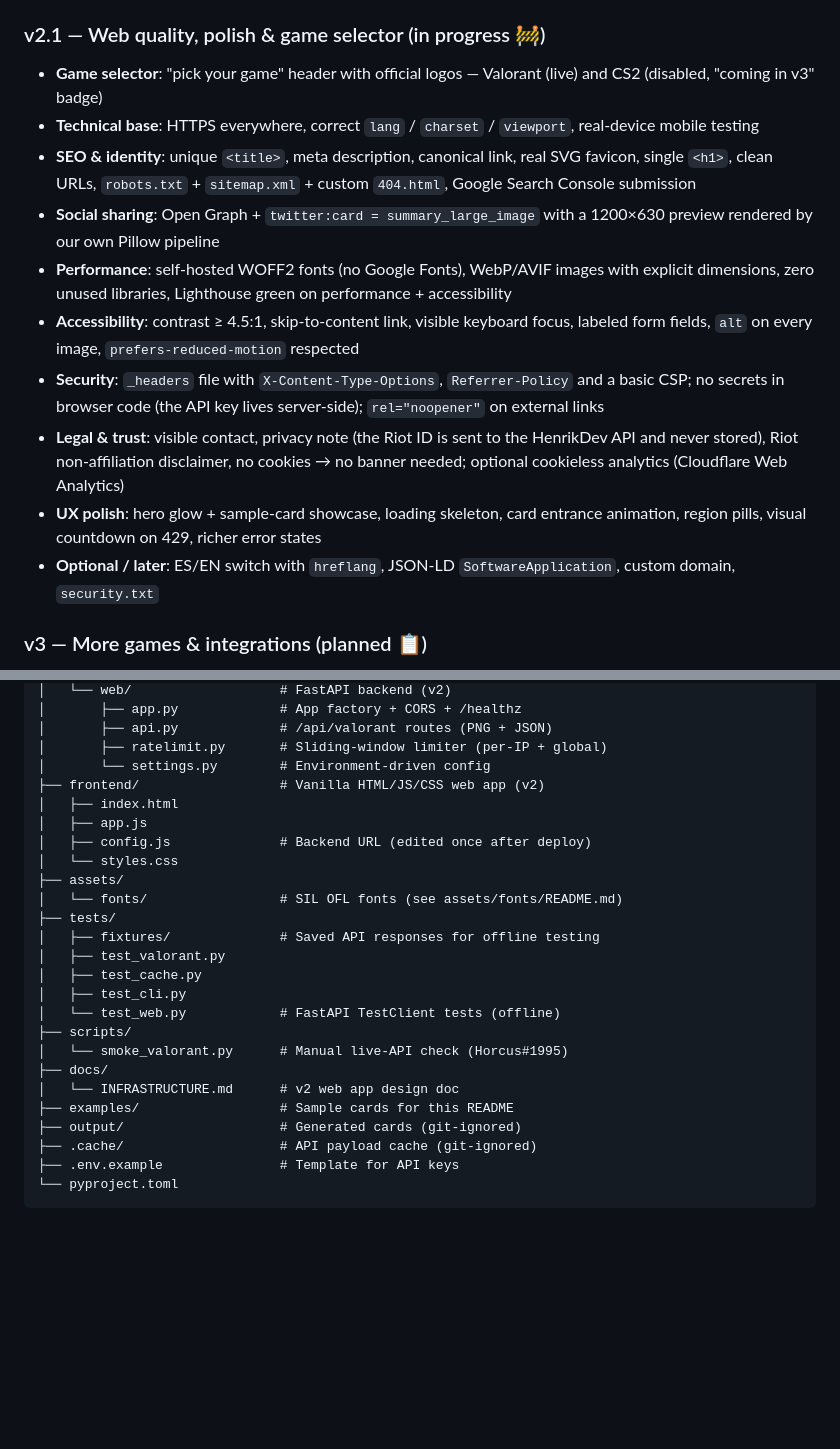
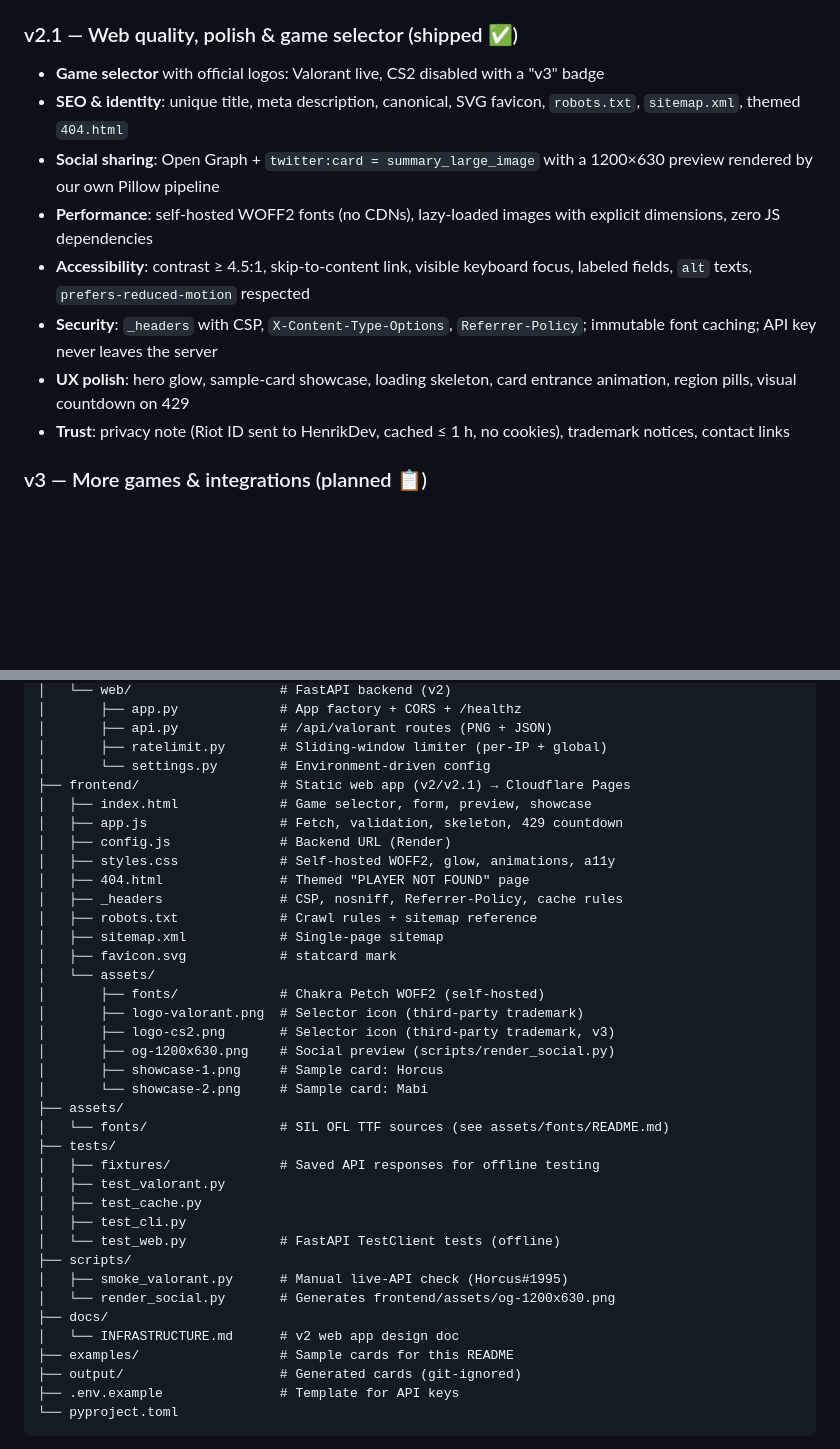
Before and after one commit to angelclassasir/statcard, a Markdown page: README.md, 2 parts joined by grey strips. GitHub-like rendering; blank space fills up the shorter version.

Commit message:
docs: mark v2.1 as shipped; refresh project structure and trademark notices

````diff
--- a/README.md
+++ b/README.md
@@ -67,18 +67,17 @@
 - Production: backend on Render free tier (keep-awake pinger) + frontend on Cloudflare Pages → [statcard.pages.dev](https://statcard.pages.dev)
 - Design doc: [`docs/INFRASTRUCTURE.md`](docs/INFRASTRUCTURE.md)
 
-### v2.1 — Web quality, polish & game selector (in progress 🚧)
+### v2.1 — Web quality, polish & game selector (shipped ✅)
 
-- **Game selector**: "pick your game" header with official logos — Valorant (live) and CS2 (disabled, "coming in v3" badge)
-- **Technical base**: HTTPS everywhere, correct `lang` / `charset` / `viewport`, real-device mobile testing
-- **SEO & identity**: unique `<title>`, meta description, canonical link, real SVG favicon, single `<h1>`, clean URLs, `robots.txt` + `sitemap.xml` + custom `404.html`, Google Search Console submission
+- **Game selector** with official logos: Valorant live, CS2 disabled with a "v3" badge
+- **SEO & identity**: unique title, meta description, canonical, SVG favicon, `robots.txt`, `sitemap.xml`, themed `404.html`
 - **Social sharing**: Open Graph + `twitter:card = summary_large_image` with a 1200×630 preview rendered by our own Pillow pipeline
-- **Performance**: self-hosted WOFF2 fonts (no Google Fonts), WebP/AVIF images with explicit dimensions, zero unused libraries, Lighthouse green on performance + accessibility
-- **Accessibility**: contrast ≥ 4.5:1, skip-to-content link, visible keyboard focus, labeled form fields, `alt` on every image, `prefers-reduced-motion` respected
-- **Security**: `_headers` file with `X-Content-Type-Options`, `Referrer-Policy` and a basic CSP; no secrets in browser code (the API key lives server-side); `rel="noopener"` on external links
-- **Legal & trust**: visible contact, privacy note (the Riot ID is sent to the HenrikDev API and never stored), Riot non-affiliation disclaimer, no cookies → no banner needed; optional cookieless analytics (Cloudflare Web Analytics)
-- **UX polish**: hero glow + sample-card showcase, loading skeleton, card entrance animation, region pills, visual countdown on 429, richer error states
-- **Optional / later**: ES/EN switch with `hreflang`, JSON-LD `SoftwareApplication`, custom domain, `security.txt`
+- **Performance**: self-hosted WOFF2 fonts (no CDNs), lazy-loaded images with explicit dimensions, zero JS dependencies
+- **Accessibility**: contrast ≥ 4.5:1, skip-to-content link, visible keyboard focus, labeled fields, `alt` texts, `prefers-reduced-motion` respected
+- **Security**: `_headers` with CSP, `X-Content-Type-Options`, `Referrer-Policy`; immutable font caching; API key never leaves the server
+- **UX polish**: hero glow, sample-card showcase, loading skeleton, card entrance animation, region pills, visual countdown on 429
+- **Trust**: privacy note (Riot ID sent to HenrikDev, cached ≤ 1 h, no cookies), trademark notices, contact links
+
 
 ### v3 — More games & integrations (planned 📋)
 
@@ -167,13 +166,25 @@ statcard/
 │       ├── api.py             # /api/valorant routes (PNG + JSON)
 │       ├── ratelimit.py       # Sliding-window limiter (per-IP + global)
 │       └── settings.py        # Environment-driven config
-├── frontend/                  # Vanilla HTML/JS/CSS web app (v2)
-│   ├── index.html
-│   ├── app.js
-│   ├── config.js              # Backend URL (edited once after deploy)
-│   └── styles.css
+├── frontend/                  # Static web app (v2/v2.1) → Cloudflare Pages
+│   ├── index.html             # Game selector, form, preview, showcase
+│   ├── app.js                 # Fetch, validation, skeleton, 429 countdown
+│   ├── config.js              # Backend URL (Render)
+│   ├── styles.css             # Self-hosted WOFF2, glow, animations, a11y
+│   ├── 404.html               # Themed "PLAYER NOT FOUND" page
+│   ├── _headers               # CSP, nosniff, Referrer-Policy, cache rules
+│   ├── robots.txt             # Crawl rules + sitemap reference
+│   ├── sitemap.xml            # Single-page sitemap
+│   ├── favicon.svg            # statcard mark
+│   └── assets/
+│       ├── fonts/             # Chakra Petch WOFF2 (self-hosted)
+│       ├── logo-valorant.png  # Selector icon (third-party trademark)
+│       ├── logo-cs2.png       # Selector icon (third-party trademark, v3)
+│       ├── og-1200x630.png    # Social preview (scripts/render_social.py)
+│       ├── showcase-1.png     # Sample card: Horcus
+│       └── showcase-2.png     # Sample card: Mabi
 ├── assets/
-│   └── fonts/                 # SIL OFL fonts (see assets/fonts/README.md)
+│   └── fonts/                 # SIL OFL TTF sources (see assets/fonts/README.md)
 ├── tests/
 │   ├── fixtures/              # Saved API responses for offline testing
 │   ├── test_valorant.py
@@ -181,12 +192,12 @@ statcard/
 │   ├── test_cli.py
 │   └── test_web.py            # FastAPI TestClient tests (offline)
 ├── scripts/
-│   └── smoke_valorant.py      # Manual live-API check (Horcus#1995)
+│   ├── smoke_valorant.py      # Manual live-API check (Horcus#1995)
+│   └── render_social.py       # Generates frontend/assets/og-1200x630.png
 ├── docs/
 │   └── INFRASTRUCTURE.md      # v2 web app design doc
 ├── examples/                  # Sample cards for this README
 ├── output/                    # Generated cards (git-ignored)
-├── .cache/                    # API payload cache (git-ignored)
 ├── .env.example               # Template for API keys
 └── pyproject.toml
 ```
````
Also changed, not shown: README.es.md (+30 -19 lines).
